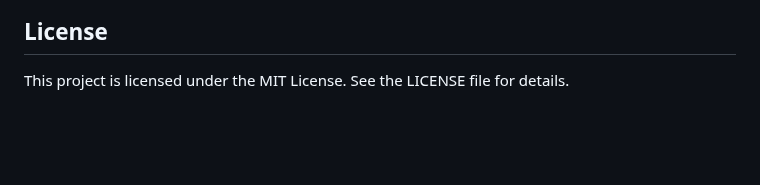
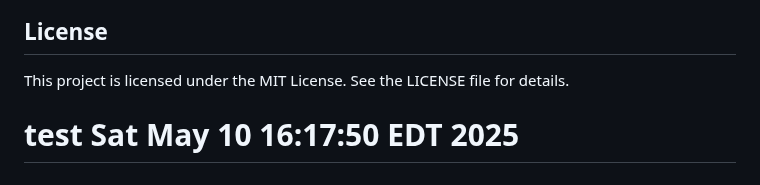
Before and after one commit to s7ventures/trading-engine, a Markdown page: ibkr-market-data-infra/README.md, the part around the change. Drawn GitHub-style; blank space fills up the shorter version.

Commit message:
test webhook trigger

```diff
--- a/ibkr-market-data-infra/README.md
+++ b/ibkr-market-data-infra/README.md
@@ -130,3 +130,4 @@ This project is a stock data pipeline that integrates **Interactive Brokers (IBK
 ## License
 
 This project is licensed under the MIT License. See the LICENSE file for details.
+# test Sat May 10 16:17:50 EDT 2025
```
